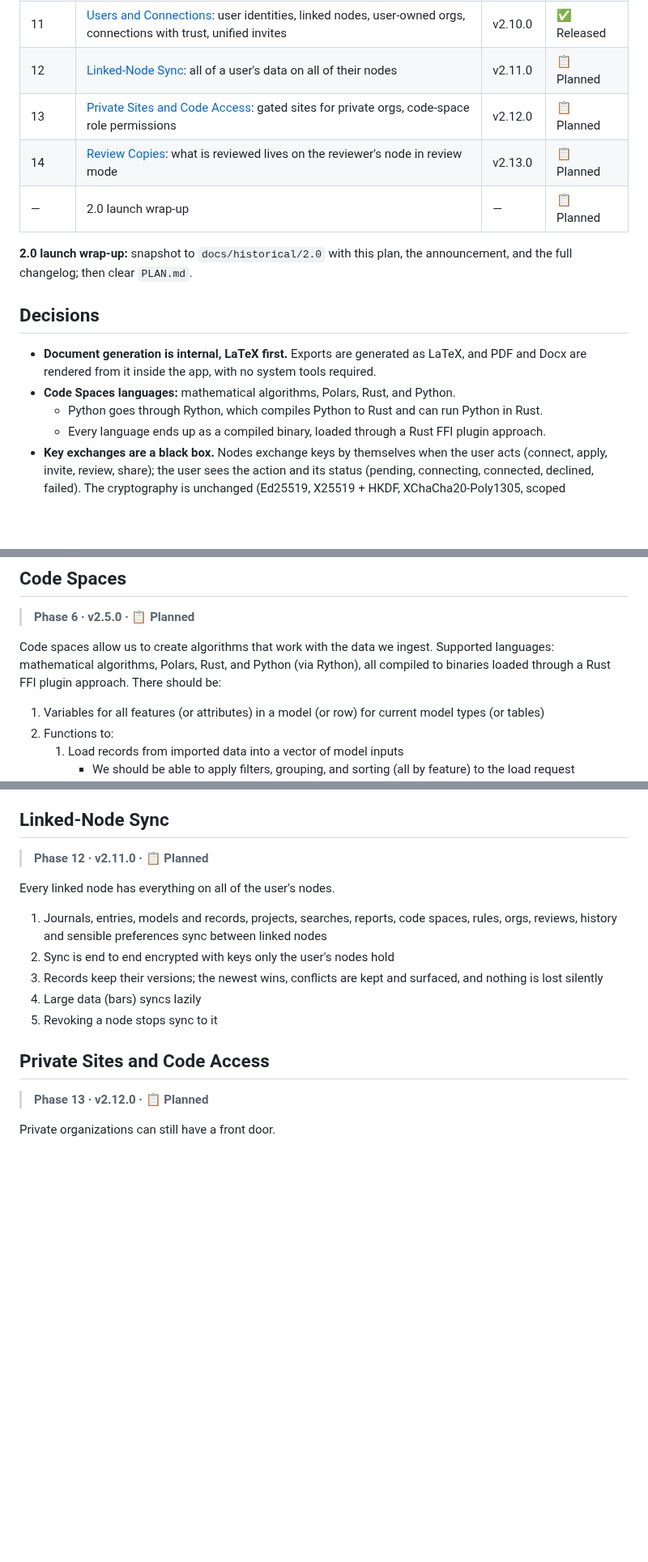
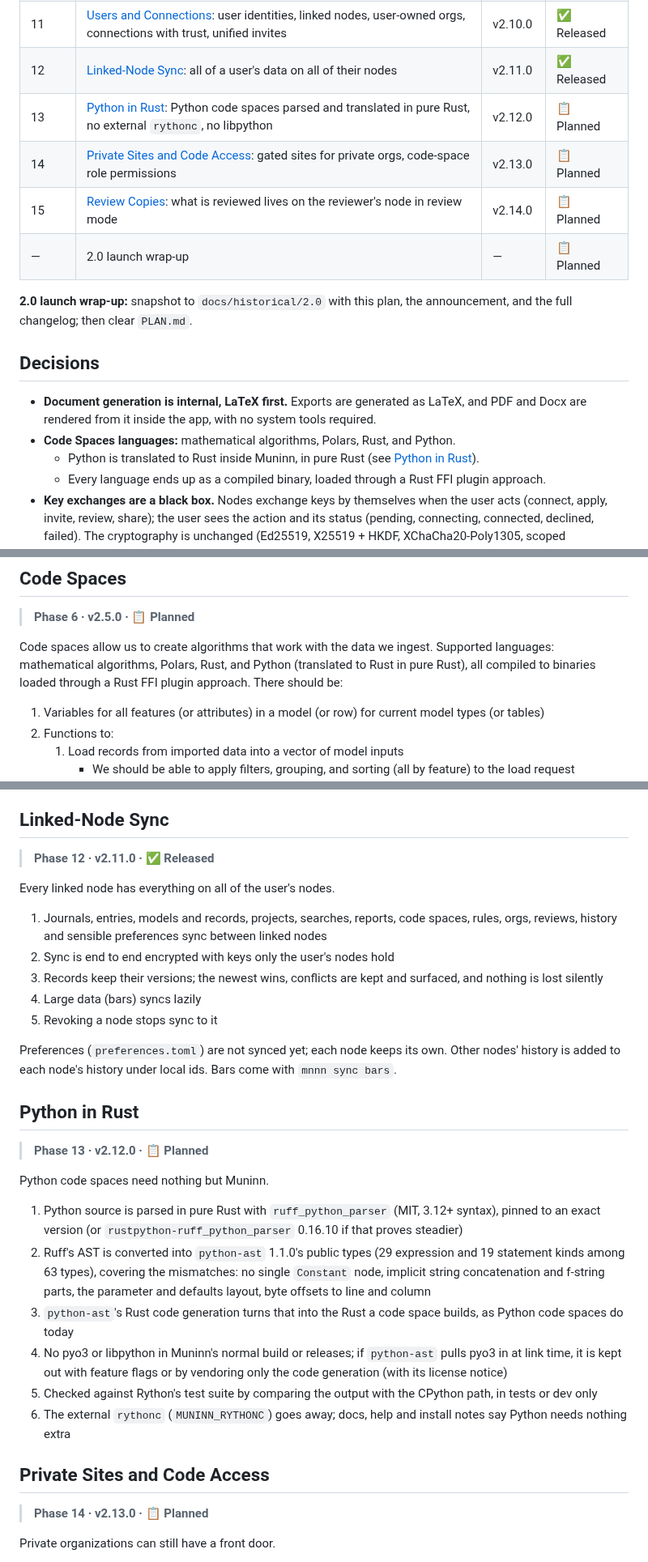
Before and after one commit to WeirdBrains/muninn, a Markdown page: PLAN.md, 3 parts joined by grey strips. Shown at 81% size. Rendered like a GitHub page; blank space fills up the shorter version.

Commit message:
plan: Phase 12 released in v2.11.0; Phase 13 Python in Rust (pure-Rust parser), later phases move up one

```diff
--- a/PLAN.md
+++ b/PLAN.md
@@ -19,9 +19,10 @@ Muninn 2.0 adds the next big feature set: Authorship, Action History, Live Searc
 | 9 | [Reviews](#reviews) | v2.8.0 | ✅ Released |
 | 10 | [Automatic Key Exchanges](#automatic-key-exchanges): network on by default, hosting autostart, invite links, TUI dark shards | v2.9.0 | ✅ Released |
 | 11 | [Users and Connections](#users-and-connections): user identities, linked nodes, user-owned orgs, connections with trust, unified invites | v2.10.0 | ✅ Released |
-| 12 | [Linked-Node Sync](#linked-node-sync): all of a user's data on all of their nodes | v2.11.0 | 📋 Planned |
-| 13 | [Private Sites and Code Access](#private-sites-and-code-access): gated sites for private orgs, code-space role permissions | v2.12.0 | 📋 Planned |
-| 14 | [Review Copies](#review-copies): what is reviewed lives on the reviewer's node in review mode | v2.13.0 | 📋 Planned |
+| 12 | [Linked-Node Sync](#linked-node-sync): all of a user's data on all of their nodes | v2.11.0 | ✅ Released |
+| 13 | [Python in Rust](#python-in-rust): Python code spaces parsed and translated in pure Rust, no external `rythonc`, no libpython | v2.12.0 | 📋 Planned |
+| 14 | [Private Sites and Code Access](#private-sites-and-code-access): gated sites for private orgs, code-space role permissions | v2.13.0 | 📋 Planned |
+| 15 | [Review Copies](#review-copies): what is reviewed lives on the reviewer's node in review mode | v2.14.0 | 📋 Planned |
 | — | 2.0 launch wrap-up | — | 📋 Planned |
 
 **2.0 launch wrap-up:** snapshot to `docs/historical/2.0` with this plan, the announcement, and the full changelog; then clear `PLAN.md`.
@@ -30,7 +31,7 @@ Muninn 2.0 adds the next big feature set: Authorship, Action History, Live Searc
 
 - **Document generation is internal, LaTeX first.** Exports are generated as LaTeX, and PDF and Docx are rendered from it inside the app, with no system tools required.
 - **Code Spaces languages:** mathematical algorithms, Polars, Rust, and Python.
-  - Python goes through Rython, which compiles Python to Rust and can run Python in Rust.
+  - Python is translated to Rust inside Muninn, in pure Rust (see [Python in Rust](#python-in-rust)).
   - Every language ends up as a compiled binary, loaded through a Rust FFI plugin approach.
 - **Key exchanges are a black box.** Nodes exchange keys by themselves when the user acts (connect, apply, invite, review, share); the user sees the action and its status (pending, connecting, connected, declined, failed). The cryptography is unchanged (Ed25519, X25519 + HKDF, XChaCha20-Poly1305, scoped exchanges, revocation).
 - **Identity is trust on first use, not compared codes.** Peer ids are hashes of node keys and every connection is authenticated by them; the first exchange pins a key to a name, and a different key under a known name is a warning. Invite links are signed by the inviter and single use. Short codes stay available as an advanced check (`mnnn net exchange`, hidden).
@@ -164,7 +165,7 @@ The model designer allows you to create new shapes and forms for your data to be
 
 > **Phase 6 · v2.5.0 · 📋 Planned**
 
-Code spaces allow us to create algorithms that work with the data we ingest. Supported languages: mathematical algorithms, Polars, Rust, and Python (via Rython), all compiled to binaries loaded through a Rust FFI plugin approach. There should be:
+Code spaces allow us to create algorithms that work with the data we ingest. Supported languages: mathematical algorithms, Polars, Rust, and Python (translated to Rust in pure Rust), all compiled to binaries loaded through a Rust FFI plugin approach. There should be:
 
 1. Variables for all features (or attributes) in a model (or row) for current model types (or tables)
 2. Functions to:
@@ -276,7 +277,7 @@ A linked node acts with its user's org role when it serves or is served by an or
 
 ## Linked-Node Sync
 
-> **Phase 12 · v2.11.0 · 📋 Planned**
+> **Phase 12 · v2.11.0 · ✅ Released**
 
 Every linked node has everything on all of the user's nodes.
 
@@ -286,9 +287,24 @@ Every linked node has everything on all of the user's nodes.
 4. Large data (bars) syncs lazily
 5. Revoking a node stops sync to it
 
+Preferences (`preferences.toml`) are not synced yet; each node keeps its own. Other nodes' history is added to each node's history under local ids. Bars come with `mnnn sync bars`.
+
+## Python in Rust
+
+> **Phase 13 · v2.12.0 · 📋 Planned**
+
+Python code spaces need nothing but Muninn.
+
+1. Python source is parsed in pure Rust with `ruff_python_parser` (MIT, 3.12+ syntax), pinned to an exact version (or `rustpython-ruff_python_parser` 0.16.10 if that proves steadier)
+2. Ruff's AST is converted into `python-ast` 1.1.0's public types (29 expression and 19 statement kinds among 63 types), covering the mismatches: no single `Constant` node, implicit string concatenation and f-string parts, the parameter and defaults layout, byte offsets to line and column
+3. `python-ast`'s Rust code generation turns that into the Rust a code space builds, as Python code spaces do today
+4. No pyo3 or libpython in Muninn's normal build or releases; if `python-ast` pulls pyo3 in at link time, it is kept out with feature flags or by vendoring only the code generation (with its license notice)
+5. Checked against Rython's test suite by comparing the output with the CPython path, in tests or dev only
+6. The external `rythonc` (`MUNINN_RYTHONC`) goes away; docs, help and install notes say Python needs nothing extra
+
 ## Private Sites and Code Access
 
-> **Phase 13 · v2.12.0 · 📋 Planned**
+> **Phase 14 · v2.13.0 · 📋 Planned**
 
 Private organizations can still have a front door.
 
```
Also changed, not shown: other parts of PLAN.md (+2 -2 lines).
